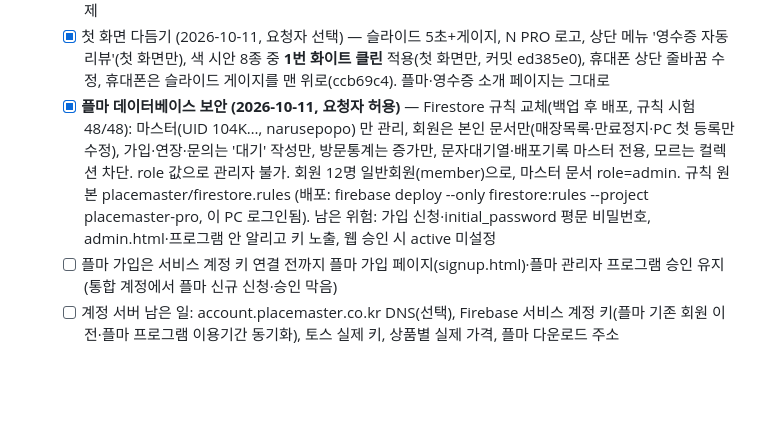
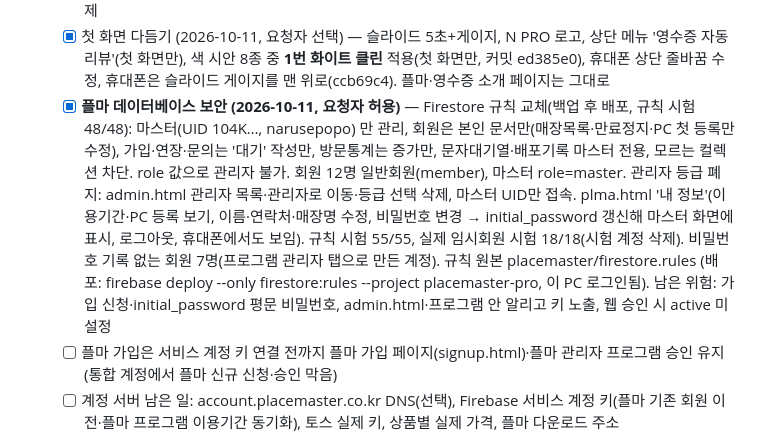
Before and after one commit to narusepopo-droid/receipt-review, a Markdown page: CLAUDE.md, the part around the change. Rendered like a GitHub page; blank space fills up the shorter version.

Commit message:
작업 현황: 플마 관리자 등급 폐지·내 정보 기록
Co-Authored-By: Claude Opus 5.5 (1M context) <noreply@anthropic.com>
Claude-Session: https://claude.ai/code/session_01Bpqoas1CSTYwN5mt5Gdr6p

```diff
--- a/CLAUDE.md
+++ b/CLAUDE.md
@@ -839,7 +839,7 @@ event_log
 - 진행 중:
   - [x] **placemaster.co.kr 개편 배포 (2026-10-10, 요청자 승인)** — 사이트 저장소 Desktop/project/placemaster (커밋 01006a1, 7293c73, GitHub Pages 자동 반영). 첫 화면 슬라이드, 플마 소개 plma.html(예전 #download 등 자동 이동), 공통 상단 메뉴, 사장님 문구, 함께 쓰기·요금제(유료화 전 무료). 라이브 점검: 기존 로그인/가입·다운로드·관리자·예전 가입 페이지 정상. 미리보기 파일 삭제
   - [x] 첫 화면 다듬기 (2026-10-11, 요청자 선택) — 슬라이드 5초+게이지, N PRO 로고, 상단 메뉴 '영수증 자동리뷰'(첫 화면만), 색 시안 8종 중 **1번 화이트 클린** 적용(첫 화면만, 커밋 ed385e0), 휴대폰 상단 줄바꿈 수정, 휴대폰은 슬라이드 게이지를 맨 위로(ccb69c4). 플마·영수증 소개 페이지는 그대로
-  - [x] **플마 데이터베이스 보안 (2026-10-11, 요청자 허용)** — Firestore 규칙 교체(백업 후 배포, 규칙 시험 48/48): 마스터(UID 104K…, narusepopo) 만 관리, 회원은 본인 문서만(매장목록·만료정지·PC 첫 등록만 수정), 가입·연장·문의는 '대기' 작성만, 방문통계는 증가만, 문자대기열·배포기록 마스터 전용, 모르는 컬렉션 차단. role 값으로 관리자 불가. 회원 12명 일반회원(member)으로, 마스터 문서 role=admin. 규칙 원본 placemaster/firestore.rules (배포: firebase deploy --only firestore:rules --project placemaster-pro, 이 PC 로그인됨). 남은 위험: 가입 신청·initial_password 평문 비밀번호, admin.html·프로그램 안 알리고 키 노출, 웹 승인 시 active 미설정
+  - [x] **플마 데이터베이스 보안 (2026-10-11, 요청자 허용)** — Firestore 규칙 교체(백업 후 배포, 규칙 시험 48/48): 마스터(UID 104K…, narusepopo) 만 관리, 회원은 본인 문서만(매장목록·만료정지·PC 첫 등록만 수정), 가입·연장·문의는 '대기' 작성만, 방문통계는 증가만, 문자대기열·배포기록 마스터 전용, 모르는 컬렉션 차단. role 값으로 관리자 불가. 회원 12명 일반회원(member), 마스터 role=master. 관리자 등급 폐지: admin.html 관리자 목록·관리자로 이동·등급 선택 삭제, 마스터 UID만 접속. plma.html '내 정보'(이용기간·PC 등록 보기, 이름·연락처·매장명 수정, 비밀번호 변경 → initial_password 갱신해 마스터 화면에 표시, 로그아웃, 휴대폰에서도 보임). 규칙 시험 55/55, 실제 임시회원 시험 18/18(시험 계정 삭제). 비밀번호 기록 없는 회원 7명(프로그램 관리자 탭으로 만든 계정). 규칙 원본 placemaster/firestore.rules (배포: firebase deploy --only firestore:rules --project placemaster-pro, 이 PC 로그인됨). 남은 위험: 가입 신청·initial_password 평문 비밀번호, admin.html·프로그램 안 알리고 키 노출, 웹 승인 시 active 미설정
   - [ ] 플마 가입은 서비스 계정 키 연결 전까지 플마 가입 페이지(signup.html)·플마 관리자 프로그램 승인 유지 (통합 계정에서 플마 신규 신청·승인 막음)
   - [ ] 계정 서버 남은 일: account.placemaster.co.kr DNS(선택), Firebase 서비스 계정 키(플마 기존 회원 이전·플마 프로그램 이용기간 동기화), 토스 실제 키, 상품별 실제 가격, 플마 다운로드 주소
   - [ ] 🛑 **매장 포스 실제 테스트** — v1.2.0 설치 → 영수증 1장 출력 → 자동 연결·상태판·서버 수신 확인 (수작나베석촌점 에이전트는 v1.0.0, 재설치 필요)
```
